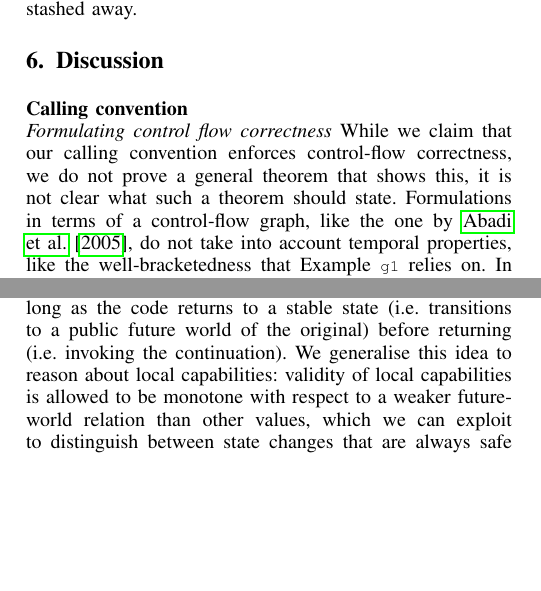
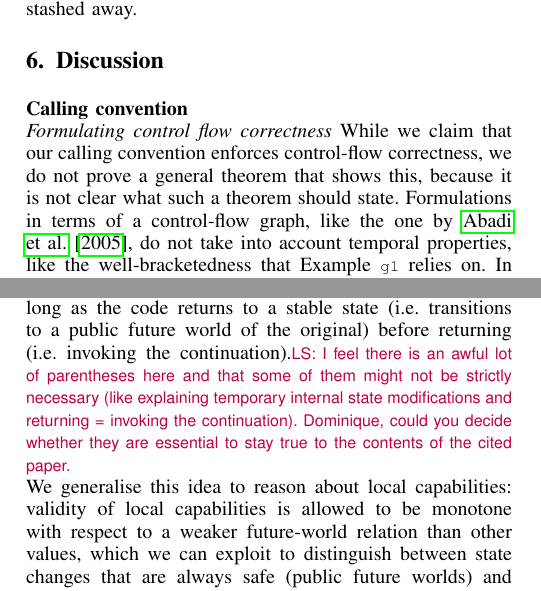
Before and after one commit to dominiquedevriese/capability-machine-reasoning-on-paper, a LaTeX paper (csf-2017/paper.tex): two parts of the columns of pages 10 and 11 of 14, joined at a grey line, cut so that both start at the same text, the shorter picture padded with empty space. Compiled offline with pdfLaTeX; a missing font is replaced by an installed copy or a similar font; a LaTeX package or settings file that is missing is left out.

Commit message:
added comment, fixed typos

```diff
--- a/csf-2017/paper.tex
+++ b/csf-2017/paper.tex
@@ -2334,7 +2334,7 @@ read-write access to a framebuffer.
 \label{sec:discussion}
 \noindent\textbf{Calling convention}\\
 \emph{Formulating control flow correctness} While we claim that our calling convention enforces control-flow
-correctness, we do not prove a general theorem that shows this, it is not clear what such a theorem should state. Formulations in terms of a control-flow graph, like the one by
+correctness, we do not prove a general theorem that shows this, because it is not clear what such a theorem should state. Formulations in terms of a control-flow graph, like the one by
 \cite{abadi_control-flow_2005}, do not take into account temporal properties,
 like the well-bracketedness that Example~\texttt{\footnotesize{g1}} relies on.
 In fact, our examples show that our logical relation imply a form of
@@ -2418,7 +2418,8 @@ formalising the idea that it is safe to make temporary internal state
 modifications (private world transititions, that invalidate the continuation,
 but not other values) while an expression is performing internal steps, as long
 as the code returns to a stable state (i.e. transitions to a public future world
-of the original) before returning (i.e. invoking the continuation). We
+of the original) before returning (i.e. invoking the continuation).\lau{I feel there is an awful lot of parentheses here and that some of them might not be strictly necessary (like explaining temporary internal state modifications and returning = invoking the continuation). Dominique, could you decide whether they are essential to stay true to the contents of the cited paper.}
+We
 generalise this idea to reason about local capabilities: validity of local
 capabilities is allowed to be monotone with respect to a weaker future-world
 relation than other values, which we can exploit to distinguish between state
```
